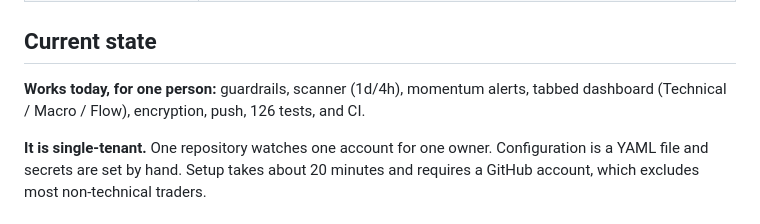
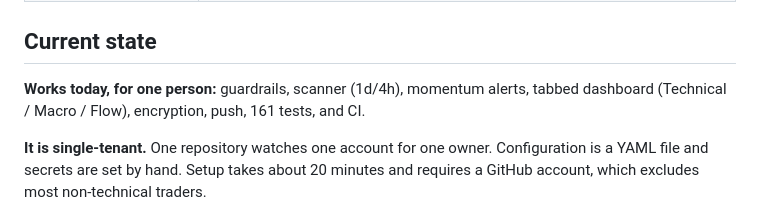
Before and after one commit to hrsalazar/hl-guardrails, a Markdown page: docs/product.md, the part around the change. Rendered like a GitHub page.

```diff
--- a/docs/product.md
+++ b/docs/product.md
@@ -35,7 +35,7 @@ never trades and never needs keys, which is the core trust argument.
 ## Current state
 
 **Works today, for one person:** guardrails, scanner (1d/4h), momentum alerts, tabbed dashboard
-(Technical / Macro / Flow), encryption, push, 126 tests, and CI.
+(Technical / Macro / Flow), encryption, push, 161 tests, and CI.
 
 **It is single-tenant.** One repository watches one account for one owner. Configuration is a
 YAML file and secrets are set by hand. Setup takes about 20 minutes and requires a GitHub
```
Also changed, not shown: docs/architecture.md (+1 -1 lines), docs/operations.md (+1 -1 lines).
